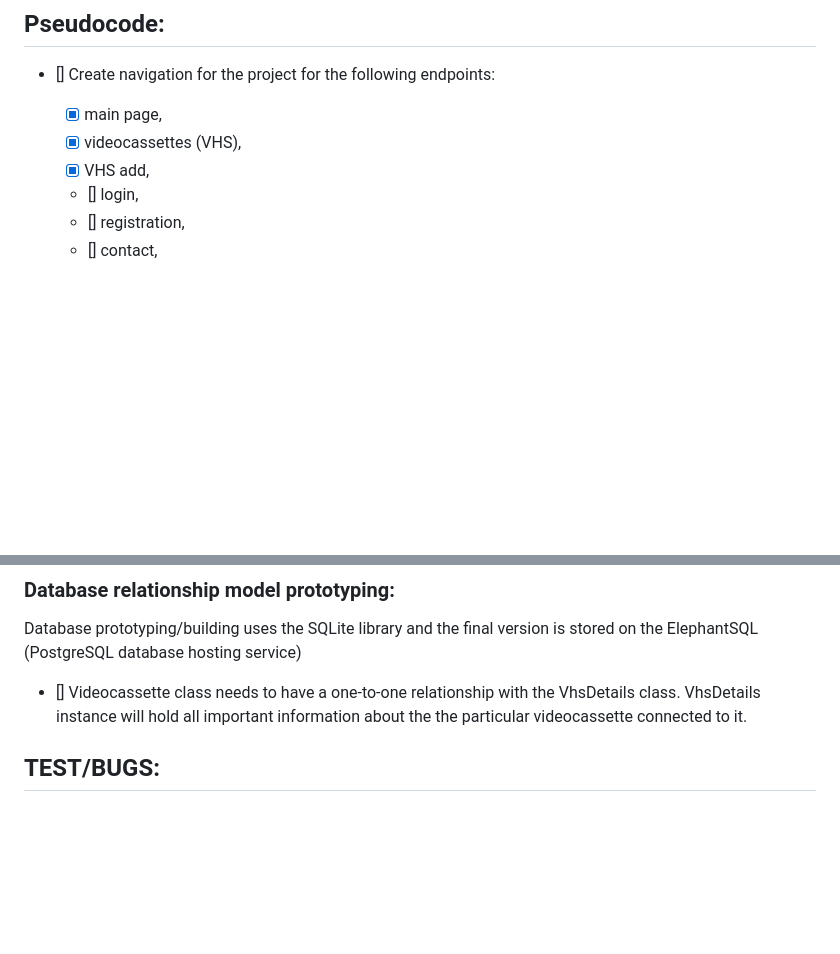
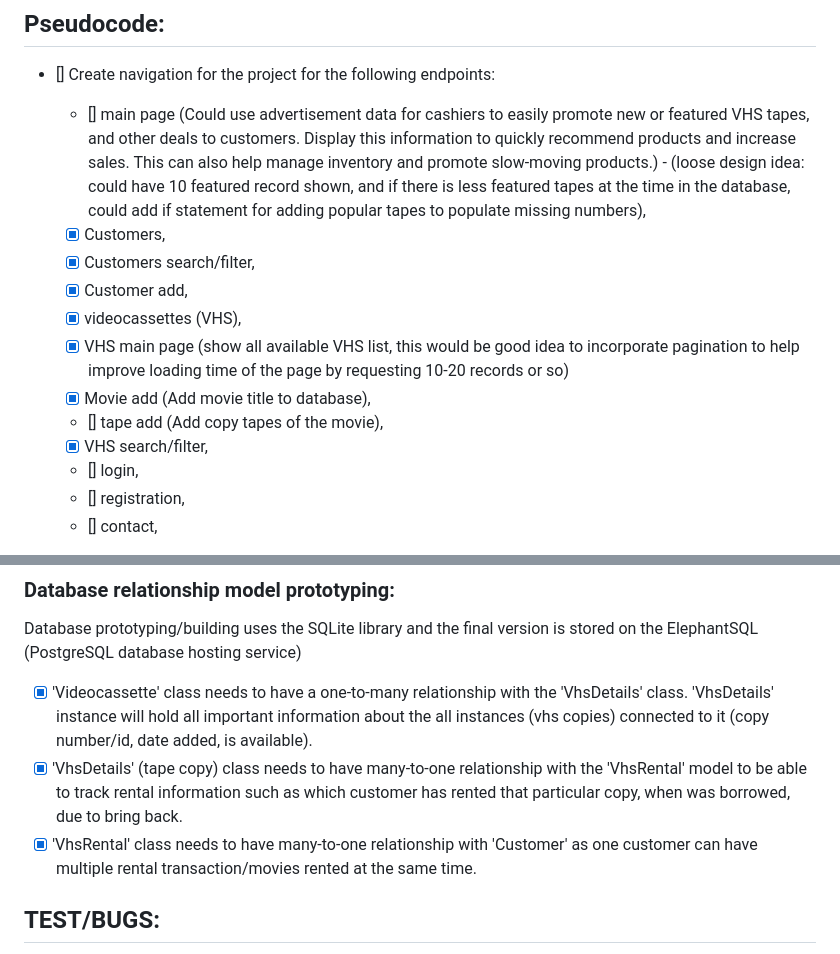
Before and after one commit to JiiXaa/retro-buster, a Markdown page: README.md, 2 parts joined by grey strips. GitHub-like rendering; blank space fills up the shorter version.

Commit message:
Documentation update.

```diff
--- a/README.md
+++ b/README.md
@@ -8,9 +8,15 @@ The **"retroBuster"** VHS Cassettes Rental Management app, a solution designed f
 
 - [] Create navigation for the project for the following endpoints:
 
-  - [x] main page,
+  - [] main page (Could use advertisement data for cashiers to easily promote new or featured VHS tapes, and other deals to customers. Display this information to quickly recommend products and increase sales. This can also help manage inventory and promote slow-moving products.) - (loose design idea: could have 10 featured record shown, and if there is less featured tapes at the time in the database, could add if statement for adding popular tapes to populate missing numbers),
+  - [x] Customers,
+  - [x] Customers search/filter,
+  - [x] Customer add,
   - [x] videocassettes (VHS),
-  - [x] VHS add,
+  - [x] VHS main page (show all available VHS list, this would be good idea to incorporate pagination to help improve loading time of the page by requesting 10-20 records or so)
+  - [x] Movie add (Add movie title to database),
+  - [] tape add (Add copy tapes of the movie),
+  - [x] VHS search/filter,
   - [] login,
   - [] registration,
   - [] contact,
@@ -40,7 +46,9 @@ The **"retroBuster"** VHS Cassettes Rental Management app, a solution designed f
 
 Database prototyping/building uses the SQLite library and the final version is stored on the ElephantSQL (PostgreSQL database hosting service)
 
-- [] Videocassette class needs to have a one-to-one relationship with the VhsDetails class. VhsDetails instance will hold all important information about the the particular videocassette connected to it.
+- [x] 'Videocassette' class needs to have a one-to-many relationship with the 'VhsDetails' class. 'VhsDetails' instance will hold all important information about the all instances (vhs copies) connected to it (copy number/id, date added, is available).
+- [x] 'VhsDetails' (tape copy) class needs to have many-to-one relationship with the 'VhsRental' model to be able to track rental information such as which customer has rented that particular copy, when was borrowed, due to bring back.
+- [x] 'VhsRental' class needs to have many-to-one relationship with 'Customer' as one customer can have multiple rental transaction/movies rented at the same time.
 
 ## TEST/BUGS:
 
```
